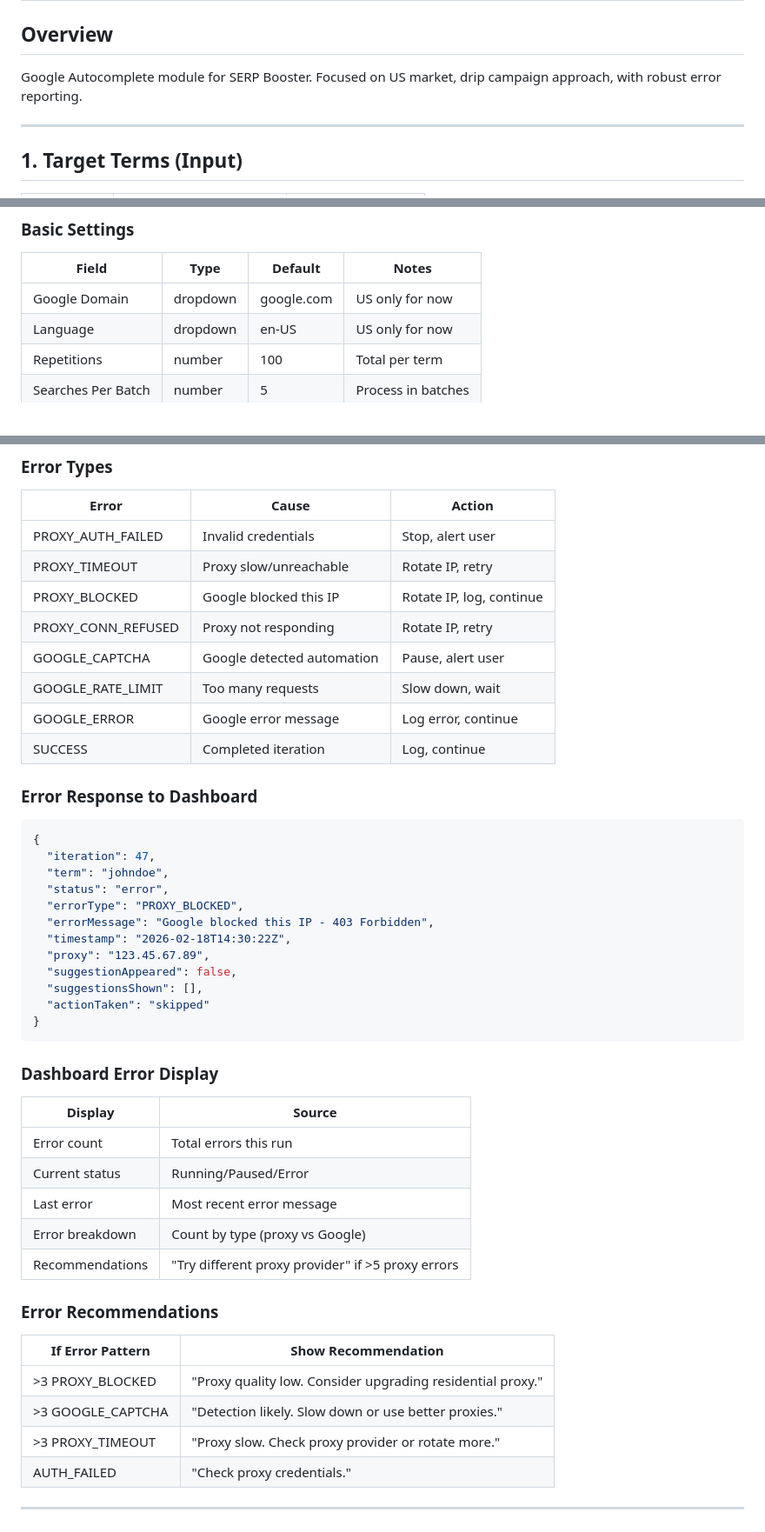
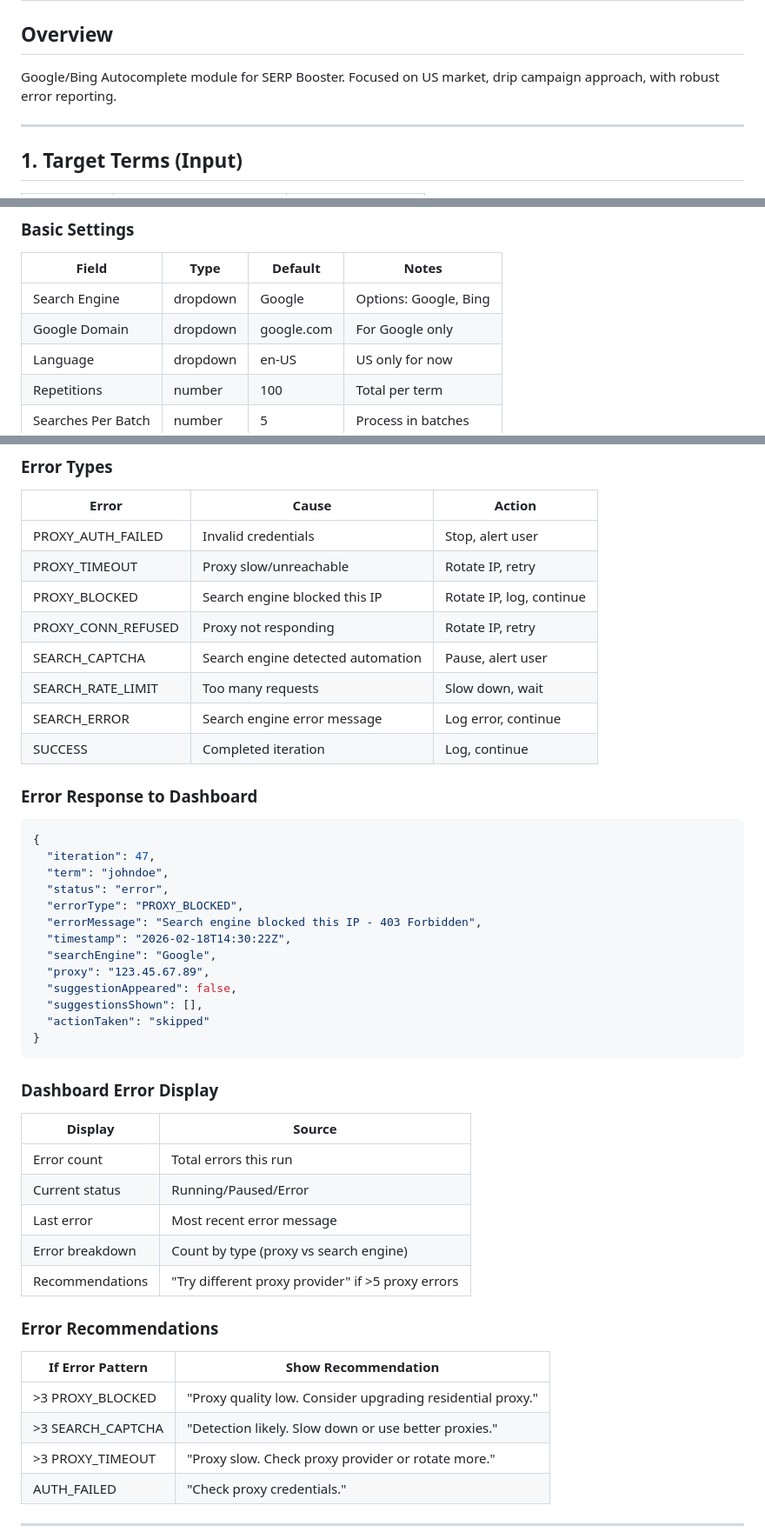
Before and after one commit to malexbrunken/serp-booster, a Markdown page: docs/AUTOCOMPLETE.md, 3 parts joined by grey strips. Shown at 87% size. Drawn GitHub-style.

Commit message:
Add Bing support, rename Google to Search Engine

```diff
--- a/docs/AUTOCOMPLETE.md
+++ b/docs/AUTOCOMPLETE.md
@@ -2,7 +2,7 @@
 
 ## Overview
 
-Google Autocomplete module for SERP Booster. Focused on US market, drip campaign approach, with robust error reporting.
+Google/Bing Autocomplete module for SERP Booster. Focused on US market, drip campaign approach, with robust error reporting.
 
 ---
 
@@ -23,7 +23,8 @@ Format: `prefix|suggestion` (CSV)
 
 | Field | Type | Default | Notes |
 |-------|------|---------|-------|
-| Google Domain | dropdown | google.com | US only for now |
+| Search Engine | dropdown | Google | Options: Google, Bing |
+| Google Domain | dropdown | google.com | For Google only |
 | Language | dropdown | en-US | US only for now |
 | Repetitions | number | 100 | Total per term |
 | Searches Per Batch | number | 5 | Process in batches |
@@ -115,11 +116,11 @@ Format: `prefix|suggestion` (CSV)
 |-------|-------|--------|
 | PROXY_AUTH_FAILED | Invalid credentials | Stop, alert user |
 | PROXY_TIMEOUT | Proxy slow/unreachable | Rotate IP, retry |
-| PROXY_BLOCKED | Google blocked this IP | Rotate IP, log, continue |
+| PROXY_BLOCKED | Search engine blocked this IP | Rotate IP, log, continue |
 | PROXY_CONN_REFUSED | Proxy not responding | Rotate IP, retry |
-| GOOGLE_CAPTCHA | Google detected automation | Pause, alert user |
-| GOOGLE_RATE_LIMIT | Too many requests | Slow down, wait |
-| GOOGLE_ERROR | Google error message | Log error, continue |
+| SEARCH_CAPTCHA | Search engine detected automation | Pause, alert user |
+| SEARCH_RATE_LIMIT | Too many requests | Slow down, wait |
+| SEARCH_ERROR | Search engine error message | Log error, continue |
 | SUCCESS | Completed iteration | Log, continue |
 
 ### Error Response to Dashboard
@@ -130,8 +131,9 @@ Format: `prefix|suggestion` (CSV)
   "term": "johndoe",
   "status": "error",
   "errorType": "PROXY_BLOCKED",
-  "errorMessage": "Google blocked this IP - 403 Forbidden",
+  "errorMessage": "Search engine blocked this IP - 403 Forbidden",
   "timestamp": "2026-02-18T14:30:22Z",
+  "searchEngine": "Google",
   "proxy": "123.45.67.89",
   "suggestionAppeared": false,
   "suggestionsShown": [],
@@ -146,7 +148,7 @@ Format: `prefix|suggestion` (CSV)
 | Error count | Total errors this run |
 | Current status | Running/Paused/Error |
 | Last error | Most recent error message |
-| Error breakdown | Count by type (proxy vs Google) |
+| Error breakdown | Count by type (proxy vs search engine) |
 | Recommendations | "Try different proxy provider" if >5 proxy errors |
 
 ### Error Recommendations
@@ -154,7 +156,7 @@ Format: `prefix|suggestion` (CSV)
 | If Error Pattern | Show Recommendation |
 |-----------------|---------------------|
 | >3 PROXY_BLOCKED | "Proxy quality low. Consider upgrading residential proxy." |
-| >3 GOOGLE_CAPTCHA | "Detection likely. Slow down or use better proxies." |
+| >3 SEARCH_CAPTCHA | "Detection likely. Slow down or use better proxies." |
 | >3 PROXY_TIMEOUT | "Proxy slow. Check proxy provider or rotate more." |
 | AUTH_FAILED | "Check proxy credentials." |
 
```
Also changed, not shown: other parts of docs/AUTOCOMPLETE.md (+3 -2 lines).
